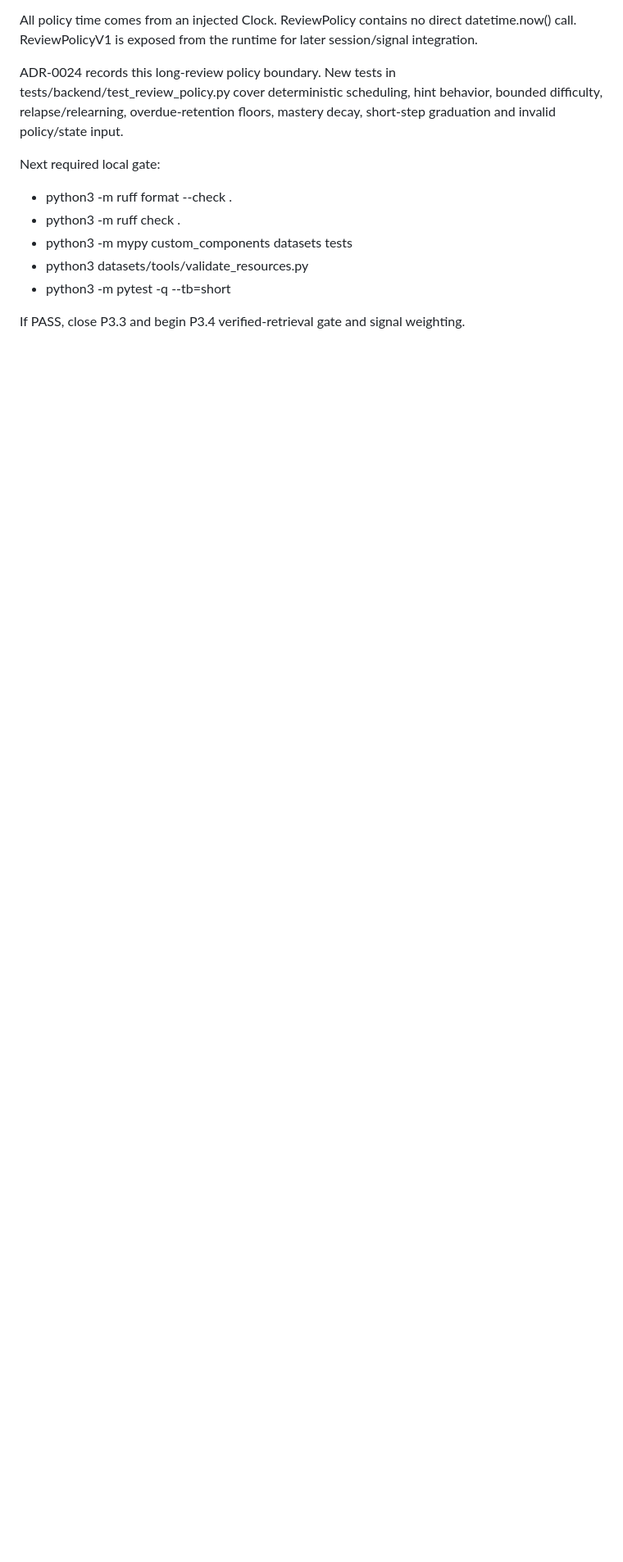
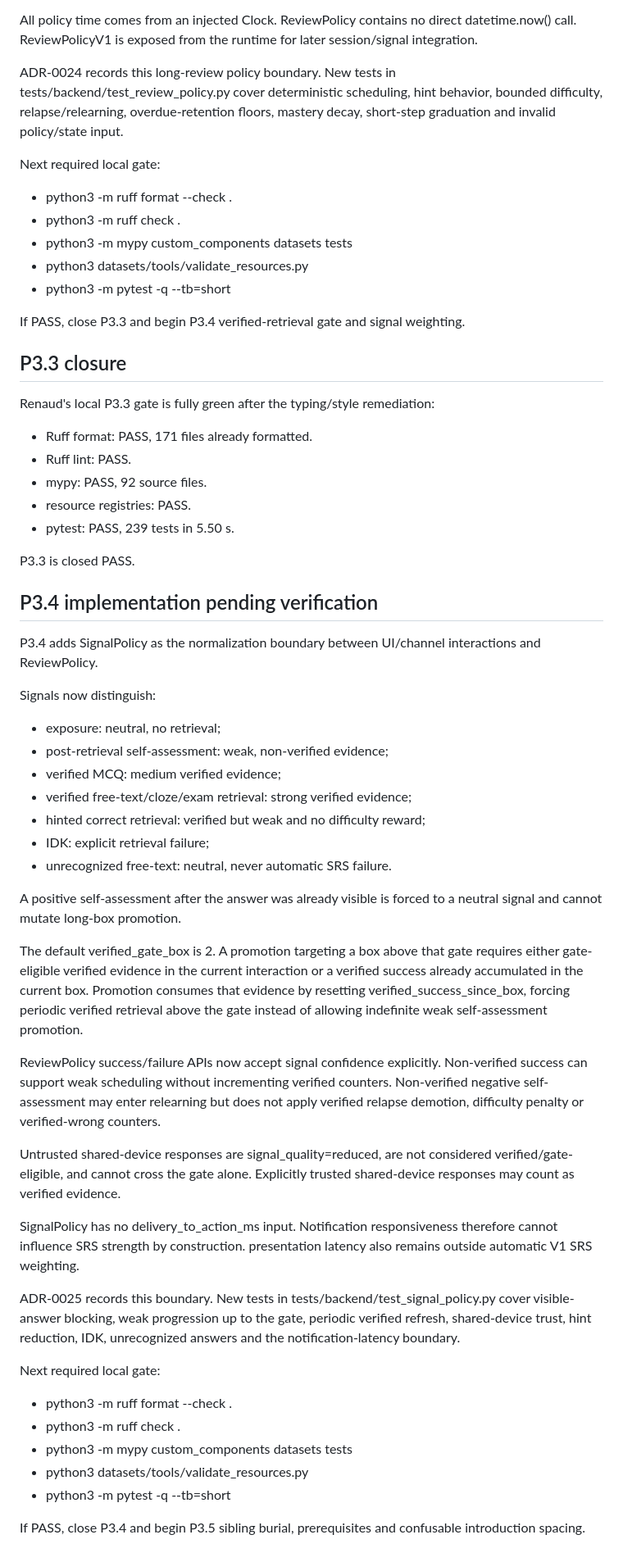
Before and after one commit to rfrachot/LockLearn, a Markdown page: AGENT_HANDOFF.md, the part around one of its changes. Shown at 82% size. GitHub-like rendering; blank space fills up the shorter version.

Commit message:
docs(handoff): close P3.3 and hand off P3.4 gate

```diff
--- a/AGENT_HANDOFF.md
+++ b/AGENT_HANDOFF.md
@@ -701,3 +701,68 @@ Next required local gate:
 - python3 -m pytest -q --tb=short
 
 If PASS, close P3.3 and begin P3.4 verified-retrieval gate and signal weighting.
+
+
+## P3.3 closure
+
+Renaud's local P3.3 gate is fully green after the typing/style remediation:
+- Ruff format: PASS, 171 files already formatted.
+- Ruff lint: PASS.
+- mypy: PASS, 92 source files.
+- resource registries: PASS.
+- pytest: PASS, 239 tests in 5.50 s.
+
+P3.3 is closed PASS.
+
+## P3.4 implementation pending verification
+
+P3.4 adds SignalPolicy as the normalization boundary between UI/channel
+interactions and ReviewPolicy.
+
+Signals now distinguish:
+- exposure: neutral, no retrieval;
+- post-retrieval self-assessment: weak, non-verified evidence;
+- verified MCQ: medium verified evidence;
+- verified free-text/cloze/exam retrieval: strong verified evidence;
+- hinted correct retrieval: verified but weak and no difficulty reward;
+- IDK: explicit retrieval failure;
+- unrecognized free-text: neutral, never automatic SRS failure.
+
+A positive self-assessment after the answer was already visible is forced to a
+neutral signal and cannot mutate long-box promotion.
+
+The default verified_gate_box is 2. A promotion targeting a box above that gate
+requires either gate-eligible verified evidence in the current interaction or a
+verified success already accumulated in the current box. Promotion consumes
+that evidence by resetting verified_success_since_box, forcing periodic verified
+retrieval above the gate instead of allowing indefinite weak self-assessment
+promotion.
+
+ReviewPolicy success/failure APIs now accept signal confidence explicitly.
+Non-verified success can support weak scheduling without incrementing verified
+counters. Non-verified negative self-assessment may enter relearning but does
+not apply verified relapse demotion, difficulty penalty or verified-wrong
+counters.
+
+Untrusted shared-device responses are signal_quality=reduced, are not considered
+verified/gate-eligible, and cannot cross the gate alone. Explicitly trusted
+shared-device responses may count as verified evidence.
+
+SignalPolicy has no delivery_to_action_ms input. Notification responsiveness
+therefore cannot influence SRS strength by construction. presentation latency
+also remains outside automatic V1 SRS weighting.
+
+ADR-0025 records this boundary. New tests in tests/backend/test_signal_policy.py
+cover visible-answer blocking, weak progression up to the gate, periodic
+verified refresh, shared-device trust, hint reduction, IDK, unrecognized
+answers and the notification-latency boundary.
+
+Next required local gate:
+- python3 -m ruff format --check .
+- python3 -m ruff check .
+- python3 -m mypy custom_components datasets tests
+- python3 datasets/tools/validate_resources.py
+- python3 -m pytest -q --tb=short
+
+If PASS, close P3.4 and begin P3.5 sibling burial, prerequisites and confusable
+introduction spacing.
```
Also changed, not shown: other parts of AGENT_HANDOFF.md (+3 -3 lines).
